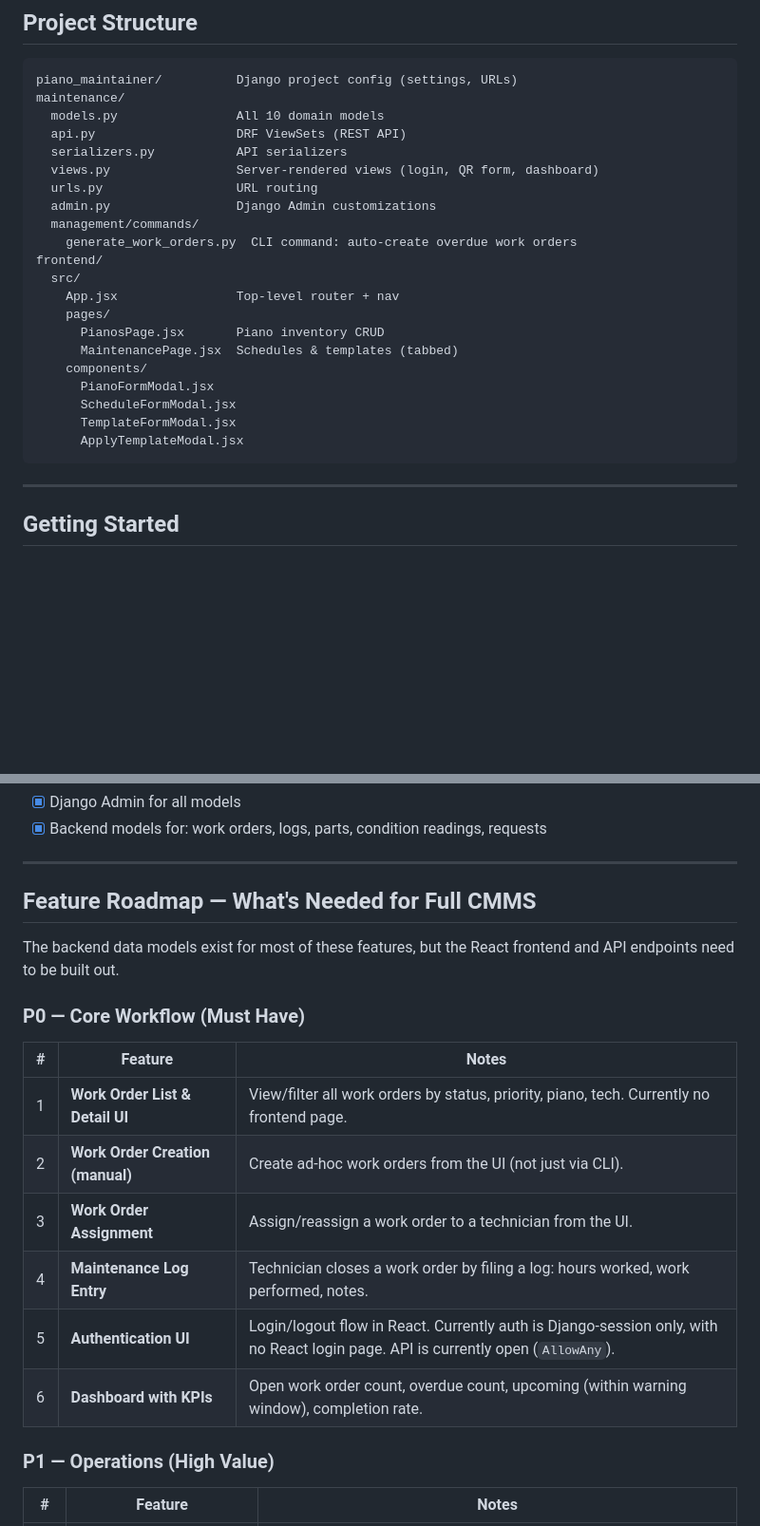
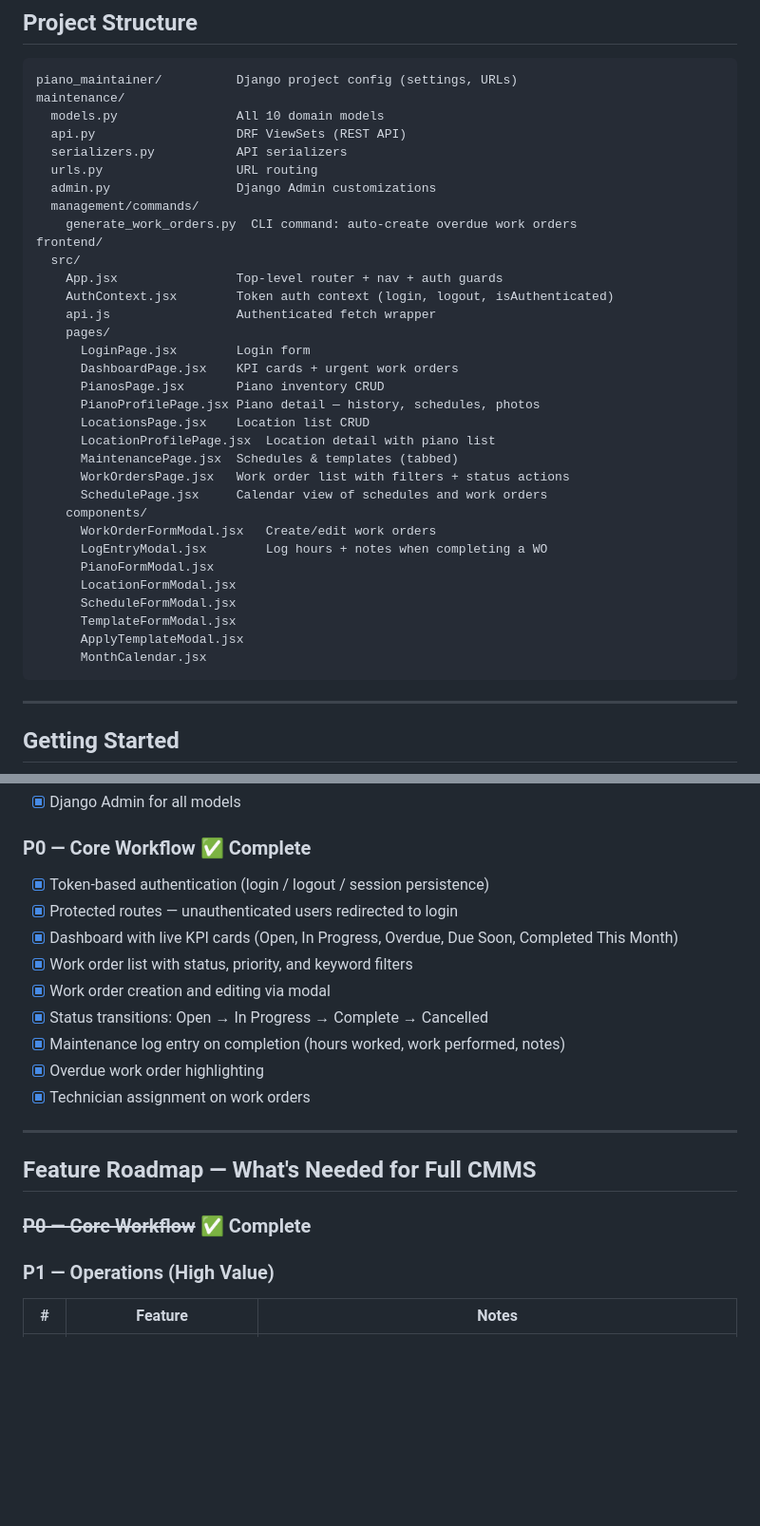
Before and after one commit to DowellPiano/PianoMaintenance, a Markdown page: README.md, 2 parts joined by grey strips. Shown at 95% size. Rendered like a GitHub page; blank space fills up the shorter version.

````diff
--- a/README.md
+++ b/README.md
@@ -42,22 +42,34 @@ maintenance/
   models.py                All 10 domain models
   api.py                   DRF ViewSets (REST API)
   serializers.py           API serializers
-  views.py                 Server-rendered views (login, QR form, dashboard)
   urls.py                  URL routing
   admin.py                 Django Admin customizations
   management/commands/
     generate_work_orders.py  CLI command: auto-create overdue work orders
 frontend/
   src/
-    App.jsx                Top-level router + nav
+    App.jsx                Top-level router + nav + auth guards
+    AuthContext.jsx        Token auth context (login, logout, isAuthenticated)
+    api.js                 Authenticated fetch wrapper
     pages/
+      LoginPage.jsx        Login form
+      DashboardPage.jsx    KPI cards + urgent work orders
       PianosPage.jsx       Piano inventory CRUD
+      PianoProfilePage.jsx Piano detail — history, schedules, photos
+      LocationsPage.jsx    Location list CRUD
+      LocationProfilePage.jsx  Location detail with piano list
       MaintenancePage.jsx  Schedules & templates (tabbed)
+      WorkOrdersPage.jsx   Work order list with filters + status actions
+      SchedulePage.jsx     Calendar view of schedules and work orders
     components/
+      WorkOrderFormModal.jsx   Create/edit work orders
+      LogEntryModal.jsx        Log hours + notes when completing a WO
       PianoFormModal.jsx
+      LocationFormModal.jsx
       ScheduleFormModal.jsx
       TemplateFormModal.jsx
       ApplyTemplateModal.jsx
+      MonthCalendar.jsx
 ```
 
 ---
@@ -138,22 +169,21 @@ All endpoints are under `/api/` and served by Django REST Framework.
 - [x] Django Admin for all models
-- [x] Backend models for: work orders, logs, parts, condition readings, requests
+
+### P0 — Core Workflow ✅ Complete
+- [x] Token-based authentication (login / logout / session persistence)
+- [x] Protected routes — unauthenticated users redirected to login
+- [x] Dashboard with live KPI cards (Open, In Progress, Overdue, Due Soon, Completed This Month)
+- [x] Work order list with status, priority, and keyword filters
+- [x] Work order creation and editing via modal
+- [x] Status transitions: Open → In Progress → Complete → Cancelled
+- [x] Maintenance log entry on completion (hours worked, work performed, notes)
+- [x] Overdue work order highlighting
+- [x] Technician assignment on work orders
 
 ---
 
 ## Feature Roadmap — What's Needed for Full CMMS
 
-The backend data models exist for most of these features, but the React frontend and API endpoints need to be built out.
-
-### P0 — Core Workflow (Must Have)
-
-| # | Feature | Notes |
-|---|---------|-------|
-| 1 | **Work Order List & Detail UI** | View/filter all work orders by status, priority, piano, tech. Currently no frontend page. |
-| 2 | **Work Order Creation (manual)** | Create ad-hoc work orders from the UI (not just via CLI). |
-| 3 | **Work Order Assignment** | Assign/reassign a work order to a technician from the UI. |
-| 4 | **Maintenance Log Entry** | Technician closes a work order by filing a log: hours worked, work performed, notes. |
-| 5 | **Authentication UI** | Login/logout flow in React. Currently auth is Django-session only, with no React login page. API is currently open (`AllowAny`). |
-| 6 | **Dashboard with KPIs** | Open work order count, overdue count, upcoming (within warning window), completion rate. |
+### ~~P0 — Core Workflow~~ ✅ Complete
 
 ### P1 — Operations (High Value)
 
````
Also changed, not shown: other parts of README.md (+26 -7 lines).
